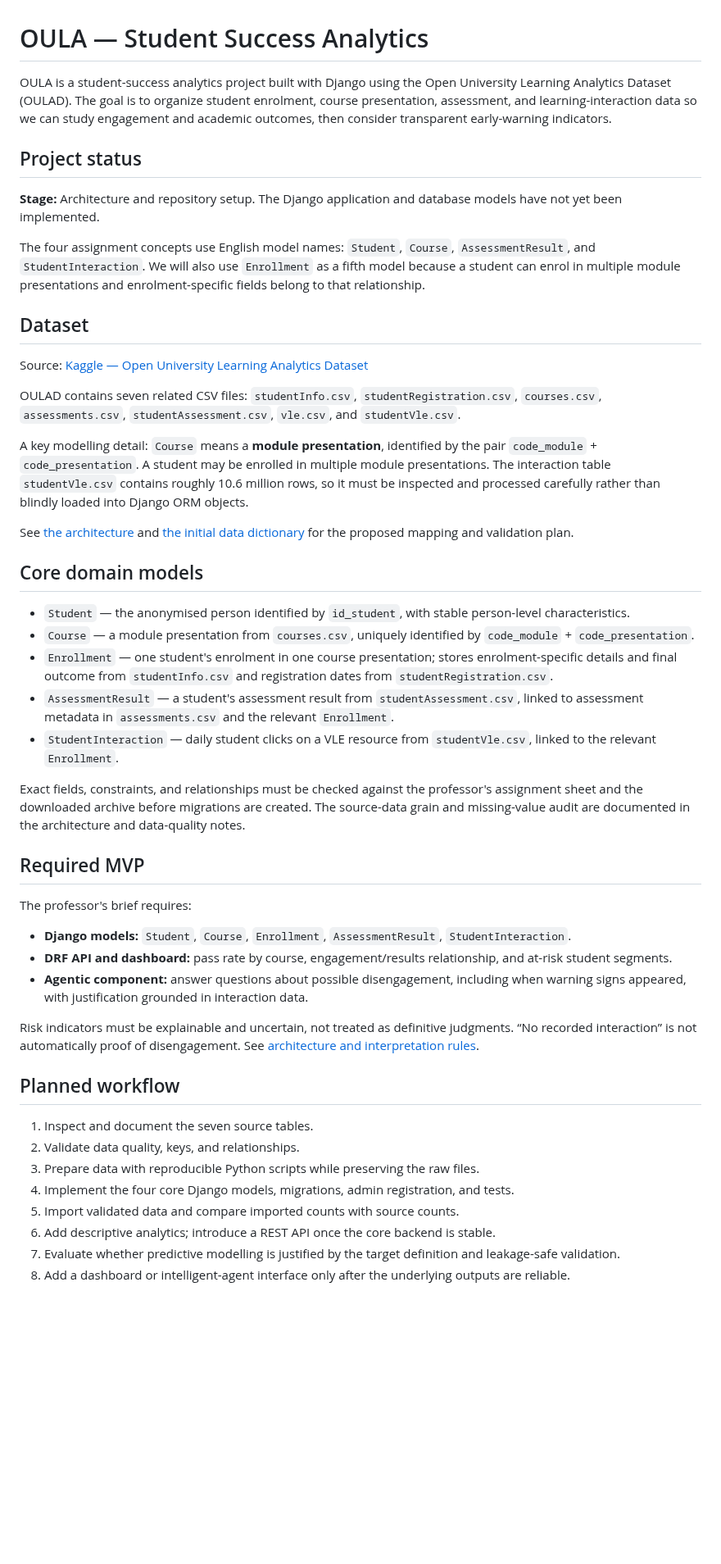
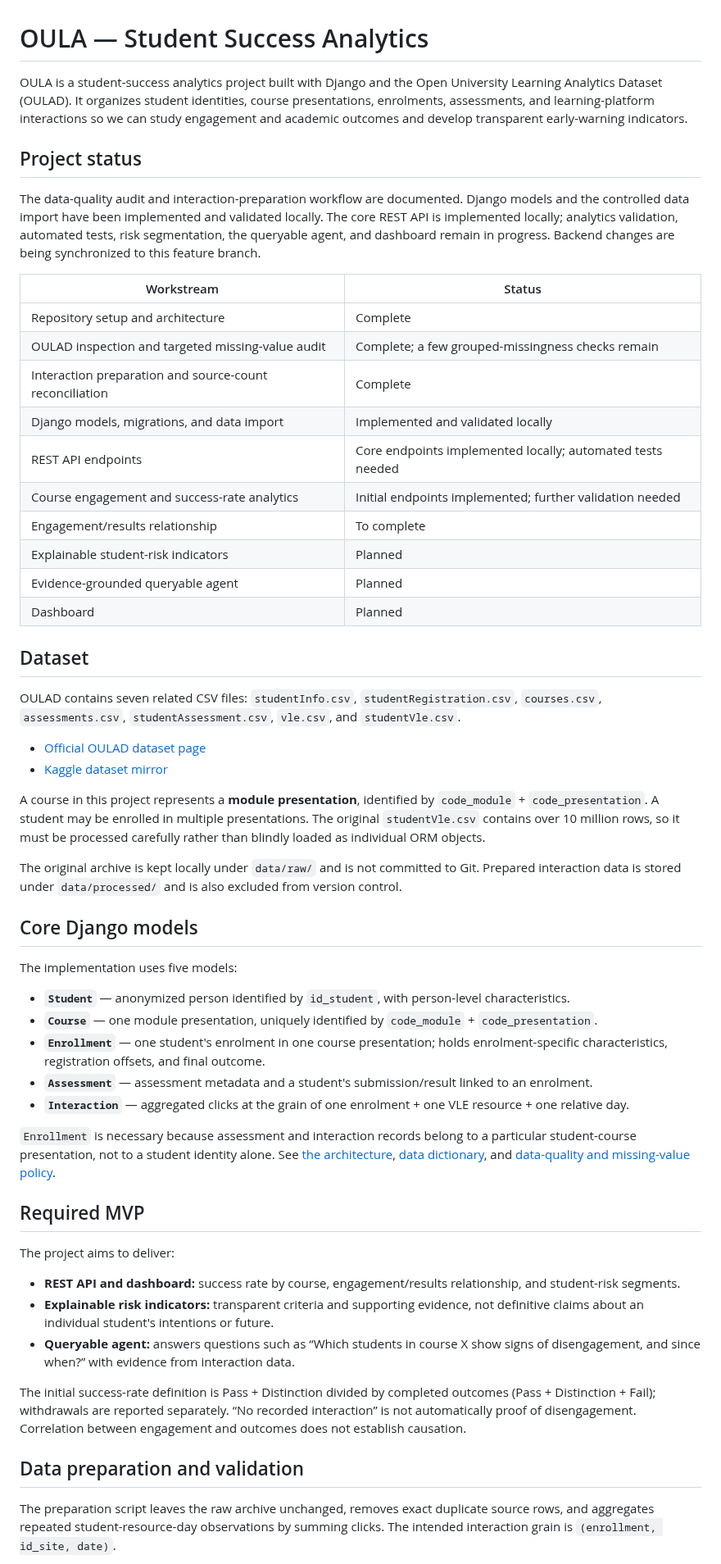
Before and after one commit to RosAI-27/OULA-DjangoProject, a Markdown page: README.md, the part around one of its changes. Shown at 82% size. GitHub-like rendering; blank space fills up the shorter version.

Commit message:
docs: reconcile README with current OULA implementation status

```diff
--- a/README.md
+++ b/README.md
@@ -1,51 +1,58 @@
 # OULA — Student Success Analytics
 
-OULA is a student-success analytics project built with Django using the Open University Learning Analytics Dataset (OULAD). The goal is to organize student enrolment, course presentation, assessment, and learning-interaction data so we can study engagement and academic outcomes, then consider transparent early-warning indicators.
+OULA is a student-success analytics project built with Django and the Open University Learning Analytics Dataset (OULAD). It organizes student identities, course presentations, enrolments, assessments, and learning-platform interactions so we can study engagement and academic outcomes and develop transparent early-warning indicators.
 
 ## Project status
 
-**Stage:** Architecture and repository setup. The Django application and database models have not yet been implemented.
+The data-quality audit and interaction-preparation workflow are documented. Django models and the controlled data import have been implemented and validated locally. The core REST API is implemented locally; analytics validation, automated tests, risk segmentation, the queryable agent, and dashboard remain in progress. Backend changes are being synchronized to this feature branch.
 
-The four assignment concepts use English model names: `Student`, `Course`, `AssessmentResult`, and `StudentInteraction`. We will also use `Enrollment` as a fifth model because a student can enrol in multiple module presentations and enrolment-specific fields belong to that relationship.
+| Workstream | Status |
+|---|---|
+| Repository setup and architecture | Complete |
+| OULAD inspection and targeted missing-value audit | Complete; a few grouped-missingness checks remain |
+| Interaction preparation and source-count reconciliation | Complete |
+| Django models, migrations, and data import | Implemented and validated locally |
+| REST API endpoints | Core endpoints implemented locally; automated tests needed |
+| Course engagement and success-rate analytics | Initial endpoints implemented; further validation needed |
+| Engagement/results relationship | To complete |
+| Explainable student-risk indicators | Planned |
+| Evidence-grounded queryable agent | Planned |
+| Dashboard | Planned |
 
 ## Dataset
 
-Source: [Kaggle — Open University Learning Analytics Dataset](https://www.kaggle.com/datasets/rocki37/open-university-learning-analytics-dataset)
-
 OULAD contains seven related CSV files: `studentInfo.csv`, `studentRegistration.csv`, `courses.csv`, `assessments.csv`, `studentAssessment.csv`, `vle.csv`, and `studentVle.csv`.
 
-A key modelling detail: `Course` means a **module presentation**, identified by the pair `code_module` + `code_presentation`. A student may be enrolled in multiple module presentations. The interaction table `studentVle.csv` contains roughly 10.6 million rows, so it must be inspected and processed carefully rather than blindly loaded into Django ORM objects.
+- [Official OULAD dataset page](https://analyse.kmi.open.ac.uk/open_dataset)
+- [Kaggle dataset mirror](https://www.kaggle.com/datasets/rocki37/open-university-learning-analytics-dataset)
 
-See [the architecture](docs/architecture.md) and [the initial data dictionary](docs/data-dictionary.md) for the proposed mapping and validation plan.
+A course in this project represents a **module presentation**, identified by `code_module` + `code_presentation`. A student may be enrolled in multiple presentations. The original `studentVle.csv` contains over 10 million rows, so it must be processed carefully rather than blindly loaded as individual ORM objects.
 
-## Core domain models
+The original archive is kept locally under `data/raw/` and is not committed to Git. Prepared interaction data is stored under `data/processed/` and is also excluded from version control.
 
-- `Student` — the anonymised person identified by `id_student`, with stable person-level characteristics.
-- `Course` — a module presentation from `courses.csv`, uniquely identified by `code_module` + `code_presentation`.
-- `Enrollment` — one student's enrolment in one course presentation; stores enrolment-specific details and final outcome from `studentInfo.csv` and registration dates from `studentRegistration.csv`.
-- `AssessmentResult` — a student's assessment result from `studentAssessment.csv`, linked to assessment metadata in `assessments.csv` and the relevant `Enrollment`.
-- `StudentInteraction` — daily student clicks on a VLE resource from `studentVle.csv`, linked to the relevant `Enrollment`.
+## Core Django models
 
-Exact fields, constraints, and relationships must be checked against the professor's assignment sheet and the downloaded archive before migrations are created. The source-data grain and missing-value audit are documented in the architecture and data-quality notes.
+The implementation uses five models:
+
+- **`Student`** — anonymized person identified by `id_student`, with person-level characteristics.
+- **`Course`** — one module presentation, uniquely identified by `code_module` + `code_presentation`.
+- **`Enrollment`** — one student's enrolment in one course presentation; holds enrolment-specific characteristics, registration offsets, and final outcome.
+- **`Assessment`** — assessment metadata and a student's submission/result linked to an enrolment.
+- **`Interaction`** — aggregated clicks at the grain of one enrolment + one VLE resource + one relative day.
+
+`Enrollment` is necessary because assessment and interaction records belong to a particular student-course presentation, not to a student identity alone. See [the architecture](docs/architecture.md), [data dictionary](docs/data-dictionary.md), and [data-quality and missing-value policy](docs/data-quality-and-missing-values.md).
 
 ## Required MVP
 
-The professor's brief requires:
+The project aims to deliver:
 
-- **Django models:** `Student`, `Course`, `Enrollment`, `AssessmentResult`, `StudentInteraction`.
-- **DRF API and dashboard:** pass rate by course, engagement/results relationship, and at-risk student segments.
-- **Agentic component:** answer questions about possible disengagement, including when warning signs appeared, with justification grounded in interaction data.
+- **REST API and dashboard:** success rate by course, engagement/results relationship, and student-risk segments.
+- **Explainable risk indicators:** transparent criteria and supporting evidence, not definitive claims about an individual student's intentions or future.
+- **Queryable agent:** answers questions such as “Which students in course X show signs of disengagement, and since when?” with evidence from interaction data.
 
-Risk indicators must be explainable and uncertain, not treated as definitive judgments. “No recorded interaction” is not automatically proof of disengagement. See [architecture and interpretation rules](docs/architecture.md#assignment-mvp-and-interpretation-rules).
+The initial success-rate definition is Pass + Distinction divided by completed outcomes (Pass + Distinction + Fail); withdrawals are reported separately. “No recorded interaction” is not automatically proof of disengagement. Correlation between engagement and outcomes does not establish causation.
 
-## Planned workflow
+## Data preparation and validation
 
-1. Inspect and document the seven source tables.
-2. Validate data quality, keys, and relationships.
-3. Prepare data with reproducible Python scripts while preserving the raw files.
-4. Implement the four core Django models, migrations, admin registration, and tests.
-5. Import validated data and compare imported counts with source counts.
-6. Add descriptive analytics; introduce a REST API once the core backend is stable.
-7. Evaluate whether predictive modelling is justified by the target definition and leakage-safe validation.
-8. Add a dashboard or intelligent-agent interface only after the underlying outputs are reliable.
+The preparation script leaves the raw archive unchanged, removes exact duplicate source rows, and aggregates repeated student-resource-day observations by summing clicks. The intended interaction grain is `(enrollment, id_site, date)`.
 
```
Also changed, not shown: other parts of README.md (+27 -17 lines).
